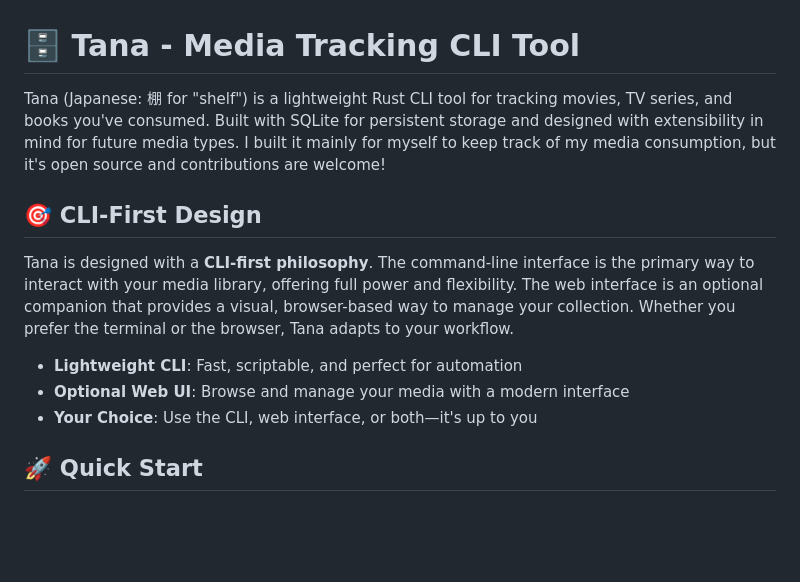
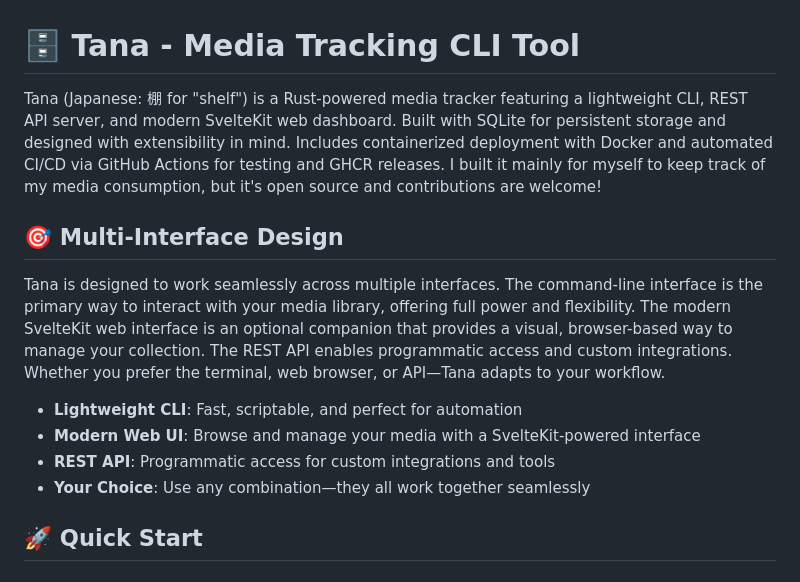
Before and after one commit to divin/tana, a Markdown page: README.md, the part around one of its changes. GitHub-like rendering; blank space fills up the shorter version.

```diff
--- a/README.md
+++ b/README.md
@@ -1,14 +1,15 @@
 # 🗄️ Tana - Media Tracking CLI Tool
 
-Tana (Japanese: 棚 for "shelf") is a lightweight Rust CLI tool for tracking movies, TV series, and books you've consumed. Built with SQLite for persistent storage and designed with extensibility in mind for future media types. I built it mainly for myself to keep track of my media consumption, but it's open source and contributions are welcome!
+Tana (Japanese: 棚 for "shelf") is a Rust-powered media tracker featuring a lightweight CLI, REST API server, and modern SvelteKit web dashboard. Built with SQLite for persistent storage and designed with extensibility in mind. Includes containerized deployment with Docker and automated CI/CD via GitHub Actions for testing and GHCR releases. I built it mainly for myself to keep track of my media consumption, but it's open source and contributions are welcome!
 
-## 🎯 CLI-First Design
+## 🎯 Multi-Interface Design
 
-Tana is designed with a **CLI-first philosophy**. The command-line interface is the primary way to interact with your media library, offering full power and flexibility. The web interface is an optional companion that provides a visual, browser-based way to manage your collection. Whether you prefer the terminal or the browser, Tana adapts to your workflow.
+Tana is designed to work seamlessly across multiple interfaces. The command-line interface is the primary way to interact with your media library, offering full power and flexibility. The modern SvelteKit web interface is an optional companion that provides a visual, browser-based way to manage your collection. The REST API enables programmatic access and custom integrations. Whether you prefer the terminal, web browser, or API—Tana adapts to your workflow.
 
 - **Lightweight CLI**: Fast, scriptable, and perfect for automation
-- **Optional Web UI**: Browse and manage your media with a modern interface
-- **Your Choice**: Use the CLI, web interface, or both—it's up to you
+- **Modern Web UI**: Browse and manage your media with a SvelteKit-powered interface
+- **REST API**: Programmatic access for custom integrations and tools
+- **Your Choice**: Use any combination—they all work together seamlessly
 
 ## 🚀 Quick Start
 
```
Also changed, not shown: other parts of README.md (+35 -2 lines).
